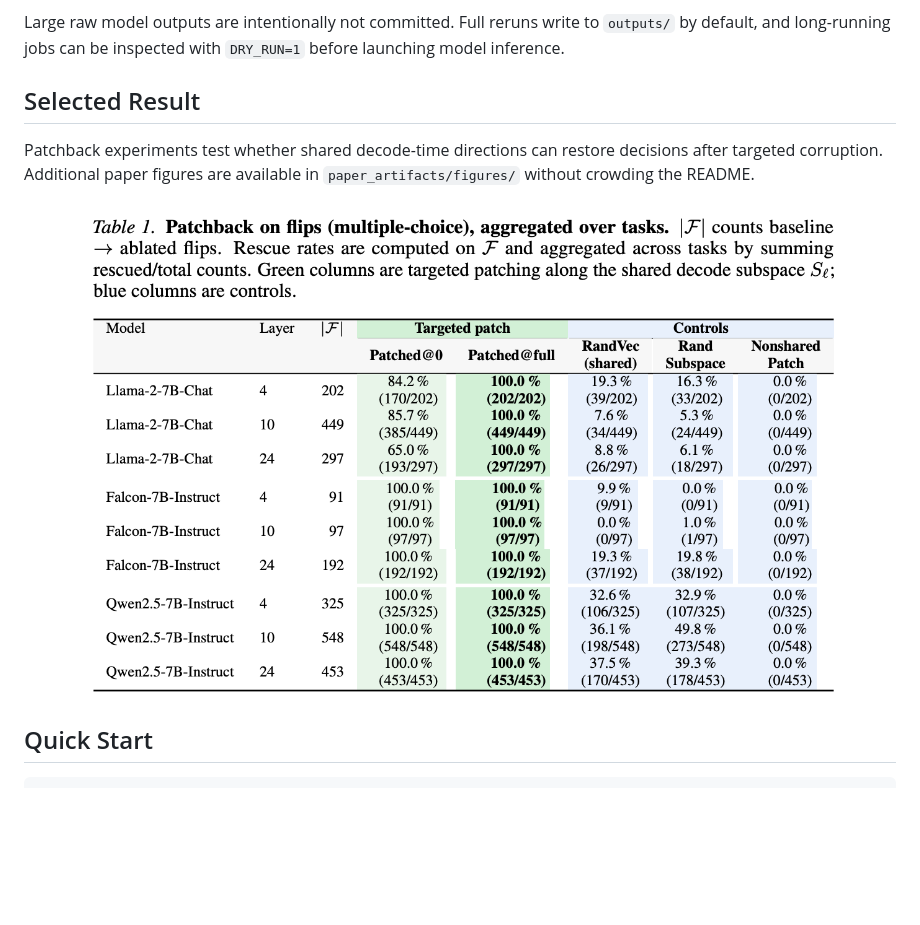
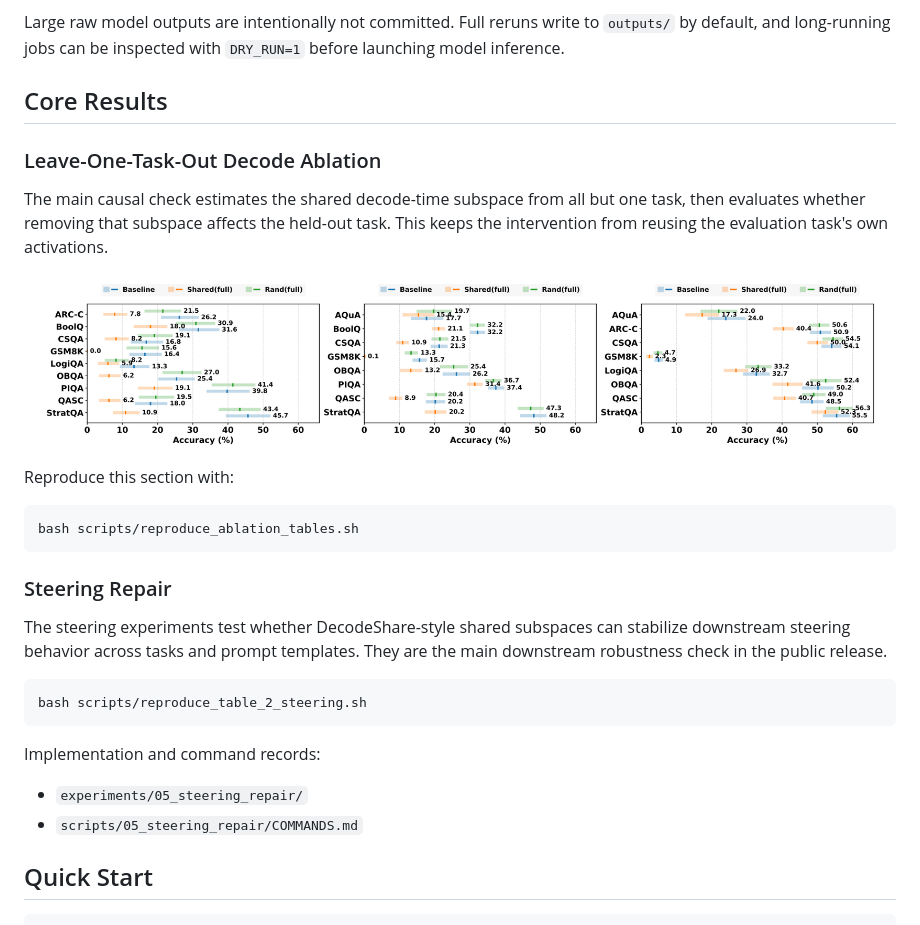
Before and after one commit to Zishan-Shao/decodeshare, a Markdown page: README.md, the part around the change. GitHub-like rendering; blank space fills up the shorter version.

Commit message:
Focus README on LOTO and steering

````diff
--- a/README.md
+++ b/README.md
@@ -21,15 +21,39 @@ Large raw model outputs are intentionally not committed. Full reruns write to
 `outputs/` by default, and long-running jobs can be inspected with `DRY_RUN=1`
 before launching model inference.
 
-## Selected Result
+## Core Results
 
-Patchback experiments test whether shared decode-time directions can restore
-decisions after targeted corruption. Additional paper figures are available in
-`paper_artifacts/figures/` without crowding the README.
+### Leave-One-Task-Out Decode Ablation
+
+The main causal check estimates the shared decode-time subspace from all but
+one task, then evaluates whether removing that subspace affects the held-out
+task. This keeps the intervention from reusing the evaluation task's own
+activations.
 
 <p align="center">
-  <img src="paper_artifacts/figures/3_patchback.png" alt="Patchback results" width="88%">
+  <img src="paper_artifacts/figures/2_loto.png" alt="Leave-one-task-out decode ablation results" width="96%">
 </p>
+
+Reproduce this section with:
+
+```bash
+bash scripts/reproduce_ablation_tables.sh
+```
+
+### Steering Repair
+
+The steering experiments test whether DecodeShare-style shared subspaces can
+stabilize downstream steering behavior across tasks and prompt templates. They
+are the main downstream robustness check in the public release.
+
+```bash
+bash scripts/reproduce_table_2_steering.sh
+```
+
+Implementation and command records:
+
+- `experiments/05_steering_repair/`
+- `scripts/05_steering_repair/COMMANDS.md`
 
 ## Quick Start
 
````
